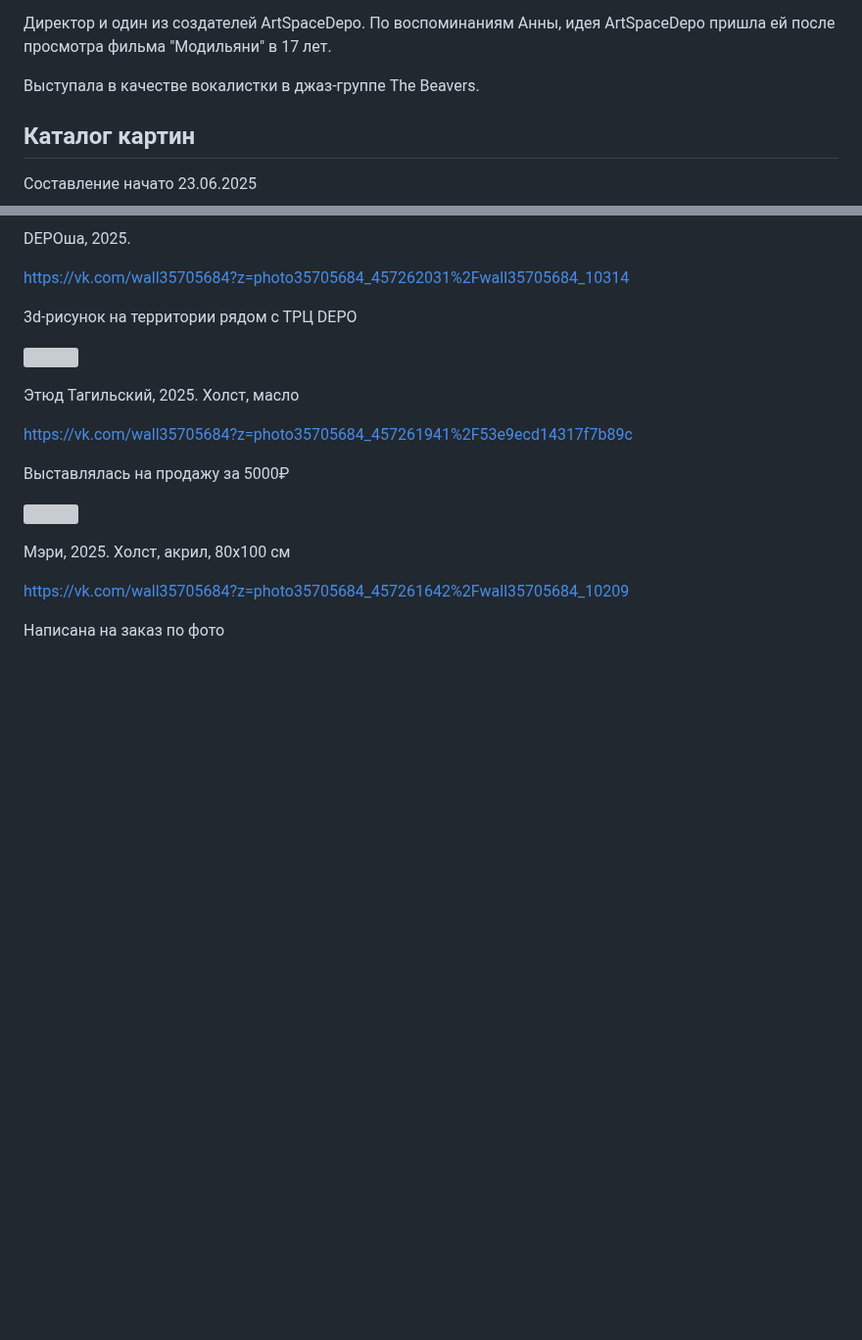
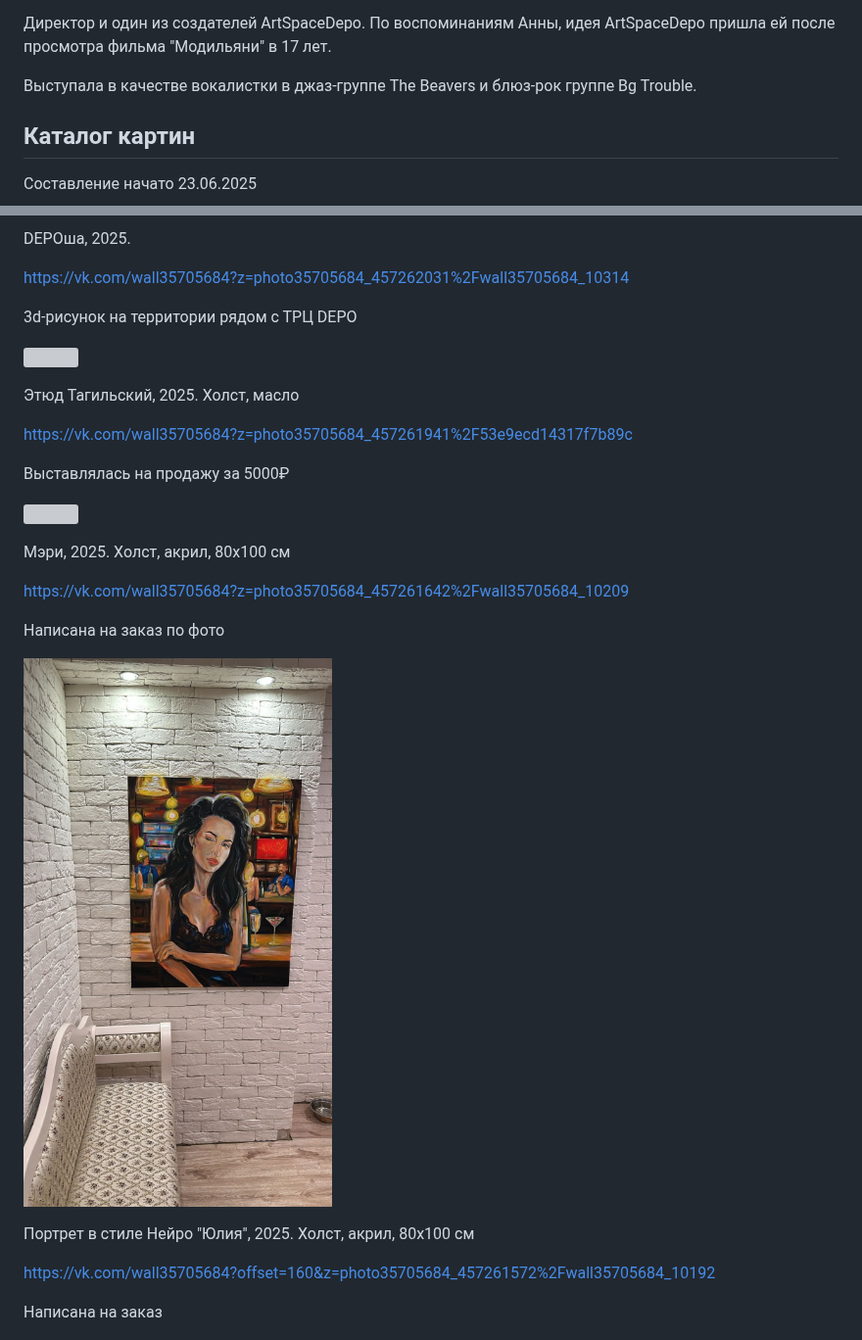
Before and after one commit to smallsoft-rus/art, a Markdown page: filkins/bio.md, 2 parts joined by grey strips. Shown at 98% size. Drawn GitHub-style; pictures changed too: filkins/ypxPCvc4-rIGBidixX.jpg (added); blank space fills up the shorter version; grey boxes are pictures that could not be loaded.

```diff
--- a/filkins/bio.md
+++ b/filkins/bio.md
@@ -19,7 +19,7 @@
 
 Директор и один из создателей ArtSpaceDepo. По воспоминаниям Анны, идея ArtSpaceDepo пришла ей после просмотра фильма "Модильяни" в 17 лет.
 
-Выступала в качестве вокалистки в джаз-группе The Beavers.
+Выступала в качестве вокалистки в джаз-группе The Beavers и блюз-рок группе Bg Trouble.
 
 ## Каталог картин
 
@@ -65,6 +57,14 @@ https://vk.com/wall35705684?z=photo35705684_457261642%2Fwall35705684_10209
 
 Написана на заказ по фото
 
+![](ypxPCvc4-rIGBidixX.jpg)
+
+Портрет в стиле Нейро "Юлия", 2025. Холст, акрил, 80х100 см
+
+https://vk.com/wall35705684?offset=160&z=photo35705684_457261572%2Fwall35705684_10192
+
+Написана на заказ
+
 ![](TrG0J4xxIfmz8HOSd.jpg)
 
 Питер, 2025. Планшет, акрил, 83х140 см
```
Also changed, not shown: other parts of filkins/bio.md (+25 -9 lines), filkins/cz0R4b-KSucrbq.jpg (added), 1 other file.
